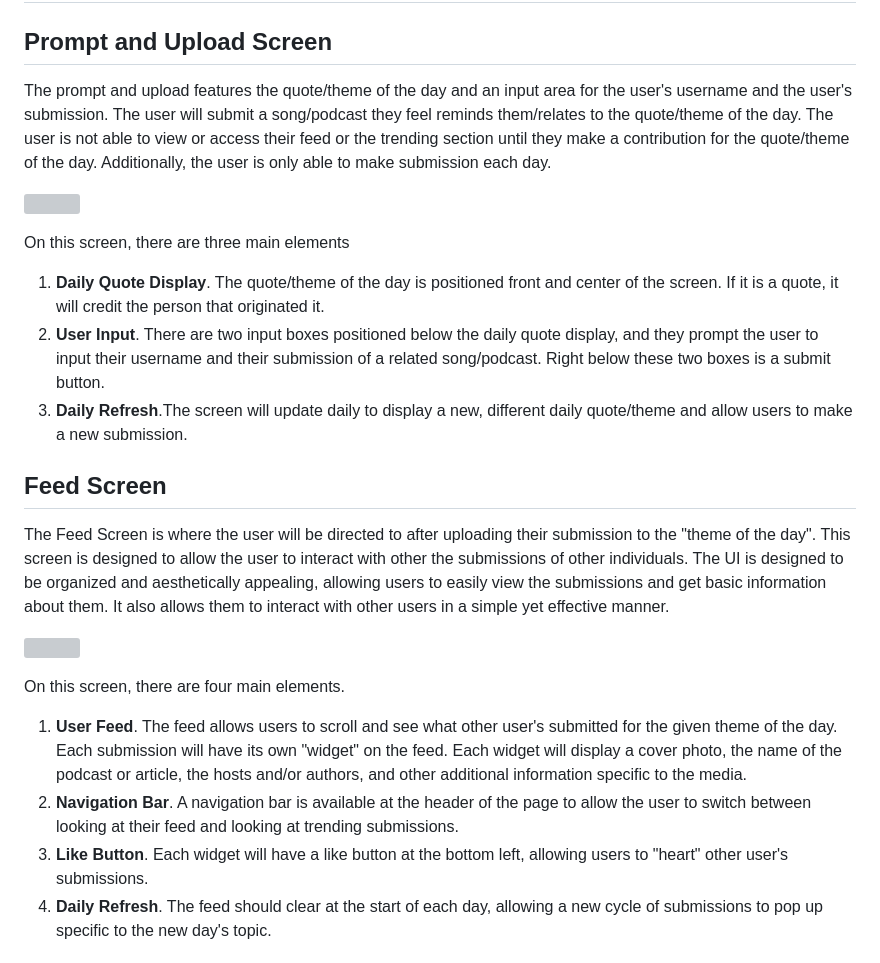
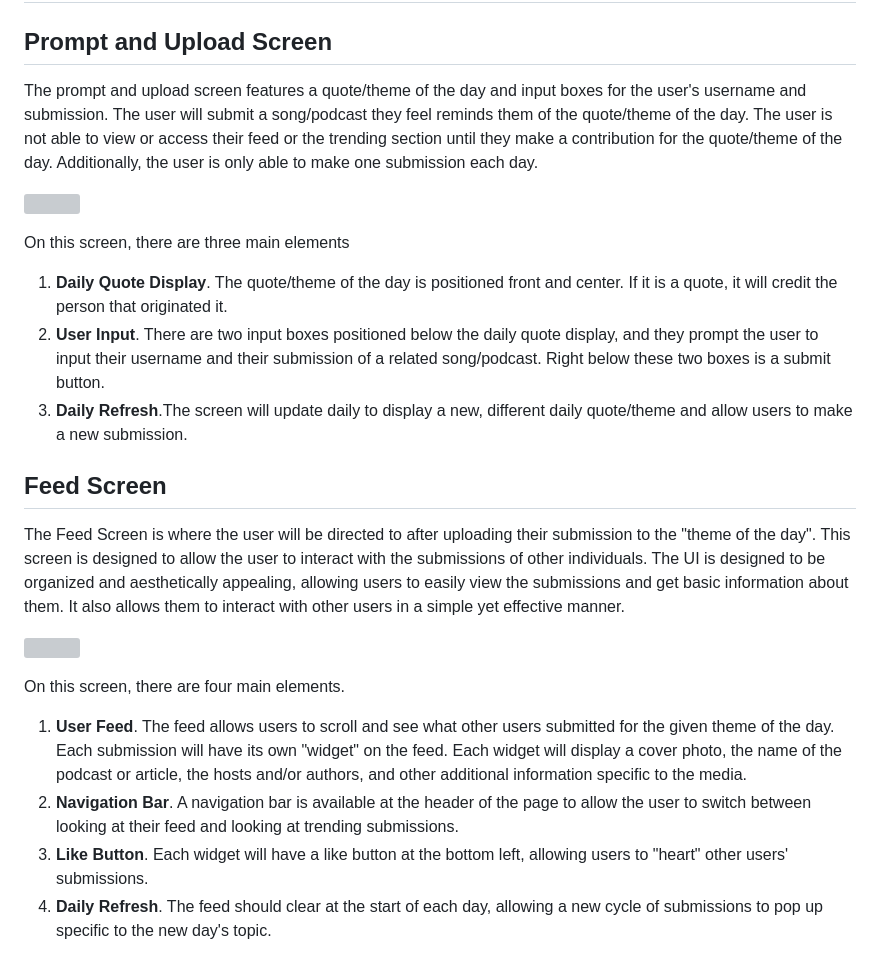
Before and after one commit to lucyzhang04/326Project, a Markdown page: team/m2/ui-diagrams.md, the part around the change. Drawn GitHub-style; grey boxes are pictures that could not be loaded.

```diff
--- a/team/m2/ui-diagrams.md
+++ b/team/m2/ui-diagrams.md
@@ -1,26 +1,26 @@
 # UI Diagrams
 
 ## Prompt and Upload Screen
-The prompt and upload features the quote/theme of the day and an input area for the user's username and the user's submission. The user will submit a song/podcast they feel reminds them/relates to the quote/theme of the day. The user is not able to view or access their feed or the trending section until they make a contribution for the quote/theme of the day. Additionally, the user is only able to make submission each day.
+The prompt and upload screen features a quote/theme of the day and input boxes for the user's username and submission. The user will submit a song/podcast they feel reminds them of the quote/theme of the day. The user is not able to view or access their feed or the trending section until they make a contribution for the quote/theme of the day. Additionally, the user is only able to make one submission each day.
 
 ![](./ui-images/FirstScreenPrompt.png)
 
 On this screen, there are three main elements
-1. **Daily Quote Display**. The quote/theme of the day is positioned front and center of the screen. If it is a quote, it will credit the person that originated it.
+1. **Daily Quote Display**. The quote/theme of the day is positioned front and center. If it is a quote, it will credit the person that originated it.
 2. **User Input**. There are two input boxes positioned below the daily quote display, and they prompt the user to input their username and their submission of a related song/podcast. Right below these two boxes is a submit button.
 3. **Daily Refresh**.The screen will update daily to display a new, different daily quote/theme and allow users to make a new submission.
 
 
 
 ## Feed Screen
-The Feed Screen is where the user will be directed to after uploading their submission to the "theme of the day". This screen is designed to allow the user to interact with other the submissions of other individuals. The UI is designed to be organized and aesthetically appealing, allowing users to easily view the submissions and get basic information about them. It also allows them to interact with other users in a simple yet effective manner.
+The Feed Screen is where the user will be directed to after uploading their submission to the "theme of the day". This screen is designed to allow the user to interact with the submissions of other individuals. The UI is designed to be organized and aesthetically appealing, allowing users to easily view the submissions and get basic information about them. It also allows them to interact with other users in a simple yet effective manner.
 
 ![](./ui-images/feed.png)
 
 On this screen, there are four main elements.
-1. **User Feed**. The feed allows users to scroll and see what other user's submitted for the given theme of the day. Each submission will have its own "widget" on the feed. Each widget will display a cover photo, the name of the podcast or article, the hosts and/or authors, and other additional information specific to the media.
+1. **User Feed**. The feed allows users to scroll and see what other users submitted for the given theme of the day. Each submission will have its own "widget" on the feed. Each widget will display a cover photo, the name of the podcast or article, the hosts and/or authors, and other additional information specific to the media.
 2. **Navigation Bar**. A navigation bar is available at the header of the page to allow the user to switch between looking at their feed and looking at trending submissions.
-3. **Like Button**. Each widget will have a like button at the bottom left, allowing users to "heart" other user's submissions.
+3. **Like Button**. Each widget will have a like button at the bottom left, allowing users to "heart" other users' submissions.
 4. **Daily Refresh**. The feed should clear at the start of each day, allowing a new cycle of submissions to pop up specific to the new day's topic.
 
 
```
